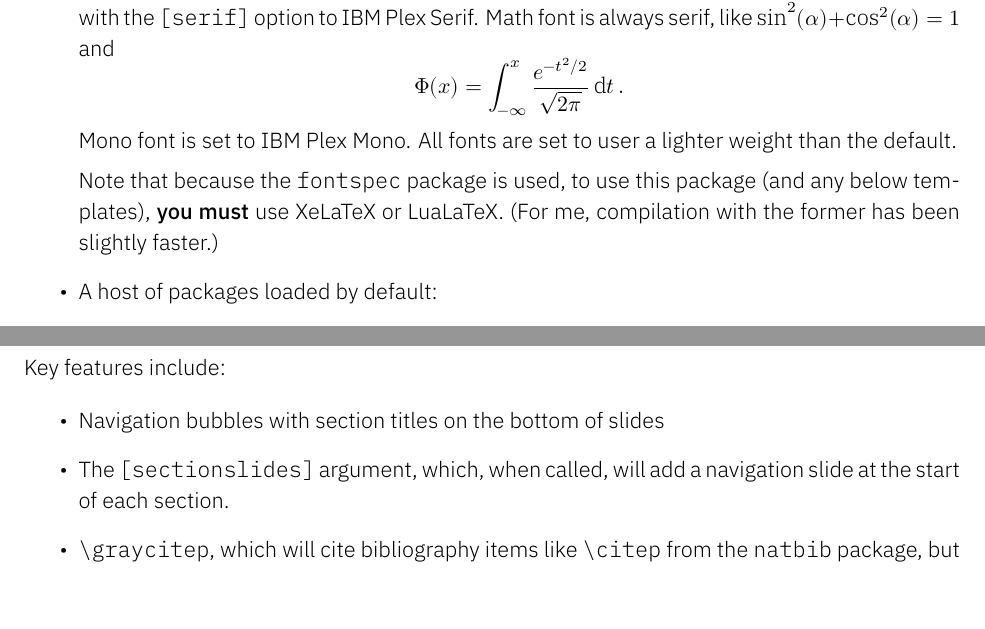
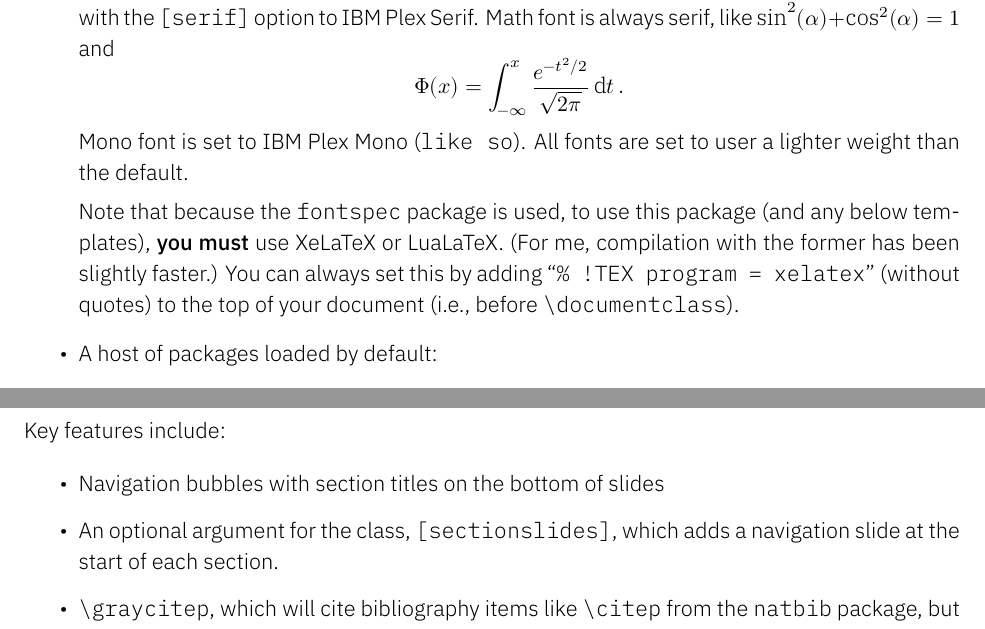
Before and after one commit to padajar/padajar-templates, a LaTeX document (padajar-templates.tex): two parts of pages 2 and 4 of 6 before the commit and two parts of pages 2 and 4 of 7 after it, joined at a grey line, cut so that both start at the same text, the shorter picture padded with empty space. Compiled offline with XeLaTeX; a missing font is replaced by an installed copy or a similar font.

Commit message:
added info on new functionality, fixed padajar-slides example, version update

```diff
--- a/padajar-templates.tex
+++ b/padajar-templates.tex
@@ -5,7 +5,7 @@
 % Required document information
 \name         {paolo adajar}
 \email        {paoloadajar@mit.edu}
-\memonote	  {v1.0.0}					% in practice, often used for who the note is going to
+\memonote	  {v1.1.0}					% in practice, often used for who the note is going to
 \date         {\today}
 \pdftitle     {test}
 
@@ -47,9 +47,9 @@ All \texttt{padajar-templates} load the package \texttt{padajar-defaults}. This
 	\[
 	\Phi(x) = \int_{-\infty}^x \frac{e^{-t^2/2}}{\sqrt{2\pi}} \dd{t}.
 	\]
-	Mono font is set to IBM Plex Mono. All fonts are set to user a lighter weight than the default.
+	Mono font is set to IBM Plex Mono (\texttt{like so}). All fonts are set to user a lighter weight than the default.
 
-	Note that because the \texttt{fontspec} package is used, to use this package (and any below templates), \textbf{you must} use XeLaTeX or LuaLaTeX. (For me, compilation with the former has been slightly faster.)
+	Note that because the \texttt{fontspec} package is used, to use this package (and any below templates), \textbf{you must} use XeLaTeX or LuaLaTeX. (For me, compilation with the former has been slightly faster.) You can always set this by adding ``\texttt{\symbol{37} !TEX program = xelatex}" (without quotes) to the top of your document (i.e., before \ttslash{documentclass}).
 	\item A host of packages loaded by default:
 	\begin{itemize}
 		\item for math: \texttt{amsmath}, \texttt{amsthm}, \texttt{physics}, \texttt{bbm}\dots
@@ -134,7 +136,7 @@ This class is based on the \texttt{moloch} theme for the \texttt{beamer} class,
 Key features include:
 \begin{itemize}
 	\item Navigation bubbles with section titles on the bottom of slides
-	\item The \texttt{[sectionslides]} argument, which, when called, will add a navigation slide at the start of each section.
+	\item An optional argument for the class, \texttt{[sectionslides]}, which adds a navigation slide at the start of each section.
 	\item \ttslash{graycitep}, which will cite bibliography items like \ttslash{citep} from the \texttt{natbib} package, but will insert citations into smaller, gray text.
 	\item \ttslash{btLstHL}, which can highlight specific lines in an \texttt{lstlisting} environment by using the option	\texttt{linebackgroundcolor={\textbackslash btLstHL<overlay spec>\{range list\}}}
 	\item A default 16:9 aspect ratio, the objectively correct aspect ratio for presentations.
```
Also changed, not shown: padajar-templates.pdf, padajar-templates.tex (7 more changed lines).
